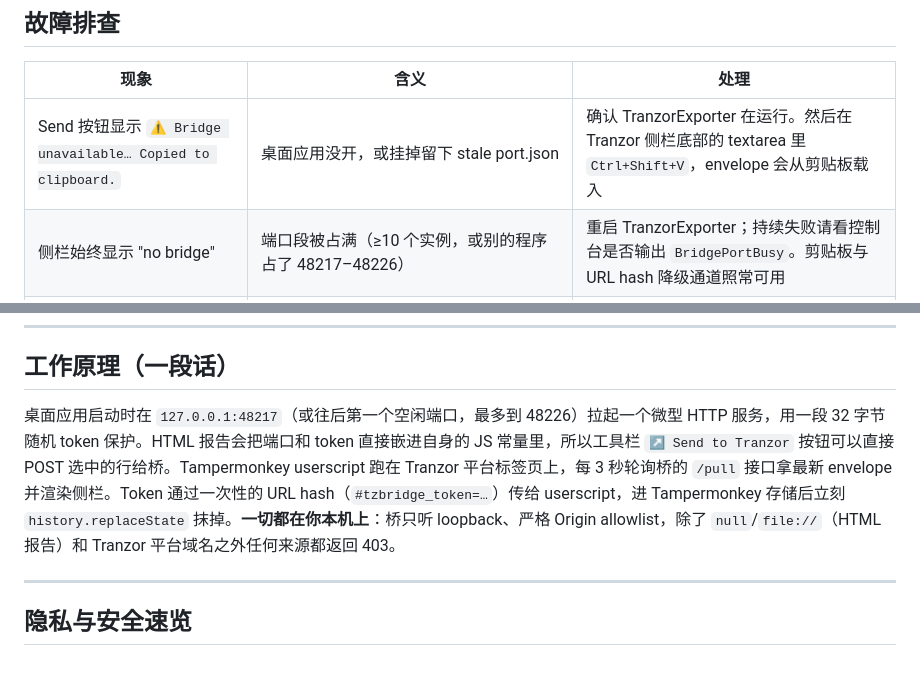
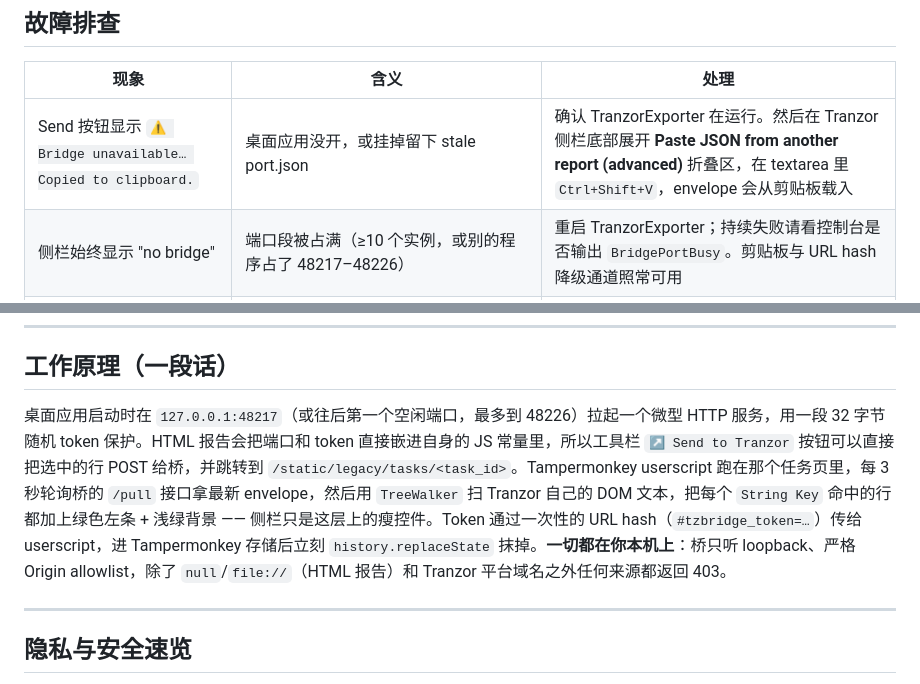
Before and after one commit to Anna-SAP/tranzor-my-tools, a Markdown page: TranzorBridge_QuickStart-zh.md, 2 parts joined by grey strips. GitHub-like rendering.

```diff
--- a/TranzorBridge_QuickStart-zh.md
+++ b/TranzorBridge_QuickStart-zh.md
@@ -103,7 +104,7 @@
 
 | 现象 | 含义 | 处理 |
 |---|---|---|
-| Send 按钮显示 `⚠ Bridge unavailable… Copied to clipboard.` | 桌面应用没开，或挂掉留下 stale port.json | 确认 TranzorExporter 在运行。然后在 Tranzor 侧栏底部的 textarea 里 `Ctrl+Shift+V`，envelope 会从剪贴板载入 |
+| Send 按钮显示 `⚠ Bridge unavailable… Copied to clipboard.` | 桌面应用没开，或挂掉留下 stale port.json | 确认 TranzorExporter 在运行。然后在 Tranzor 侧栏底部展开 **Paste JSON from another report (advanced)** 折叠区，在 textarea 里 `Ctrl+Shift+V`，envelope 会从剪贴板载入 |
 | 侧栏始终显示 "no bridge" | 端口段被占满（≥10 个实例，或别的程序占了 48217–48226） | 重启 TranzorExporter；持续失败请看控制台是否输出 `BridgePortBusy`。剪贴板与 URL hash 降级通道照常可用 |
 | `🔍 Find` 没反应 | 目标行可能在 Tranzor 的另一页（分页过滤掉了），或者它的 String Key 不是作为可见文本渲染 | 点 key 文本复制到剪贴板，用 Tranzor 自己的搜索/翻页跳过去；如果你不在对应任务页，侧栏会显示橙色 `go to task → ` 链接 |
 | Send 跳出来的页面被 Squid 报 `Name Error: The domain name does not exist` | 你跳到了裸域 `tranzor-platform.int.rclabenv.com` 而不是任务页 | 确认 envelope 里有 `task_id`（单任务导出时永远有）。如果 Task ID 列空着，重新导出一次 |
@@ -115,7 +116,7 @@
 
 ## 工作原理（一段话）
 
-桌面应用启动时在 `127.0.0.1:48217`（或往后第一个空闲端口，最多到 48226）拉起一个微型 HTTP 服务，用一段 32 字节随机 token 保护。HTML 报告会把端口和 token 直接嵌进自身的 JS 常量里，所以工具栏 `↗ Send to Tranzor` 按钮可以直接 POST 选中的行给桥。Tampermonkey userscript 跑在 Tranzor 平台标签页上，每 3 秒轮询桥的 `/pull` 接口拿最新 envelope 并渲染侧栏。Token 通过一次性的 URL hash（`#tzbridge_token=…`）传给 userscript，进 Tampermonkey 存储后立刻 `history.replaceState` 抹掉。**一切都在你本机上**：桥只听 loopback、严格 Origin allowlist，除了 `null`/`file://`（HTML 报告）和 Tranzor 平台域名之外任何来源都返回 403。
+桌面应用启动时在 `127.0.0.1:48217`（或往后第一个空闲端口，最多到 48226）拉起一个微型 HTTP 服务，用一段 32 字节随机 token 保护。HTML 报告会把端口和 token 直接嵌进自身的 JS 常量里，所以工具栏 `↗ Send to Tranzor` 按钮可以直接把选中的行 POST 给桥，并跳转到 `/static/legacy/tasks/<task_id>`。Tampermonkey userscript 跑在那个任务页里，每 3 秒轮询桥的 `/pull` 接口拿最新 envelope，然后用 `TreeWalker` 扫 Tranzor 自己的 DOM 文本，把每个 `String Key` 命中的行都加上绿色左条 + 浅绿背景 —— 侧栏只是这层上的瘦控件。Token 通过一次性的 URL hash（`#tzbridge_token=…`）传给 userscript，进 Tampermonkey 存储后立刻 `history.replaceState` 抹掉。**一切都在你本机上**：桥只听 loopback、严格 Origin allowlist，除了 `null`/`file://`（HTML 报告）和 Tranzor 平台域名之外任何来源都返回 403。
 
 ---
 
```
Also changed, not shown: other parts of TranzorBridge_QuickStart-zh.md (+7 -6 lines), TranzorBridge_QuickStart.md (+8 -8 lines).
